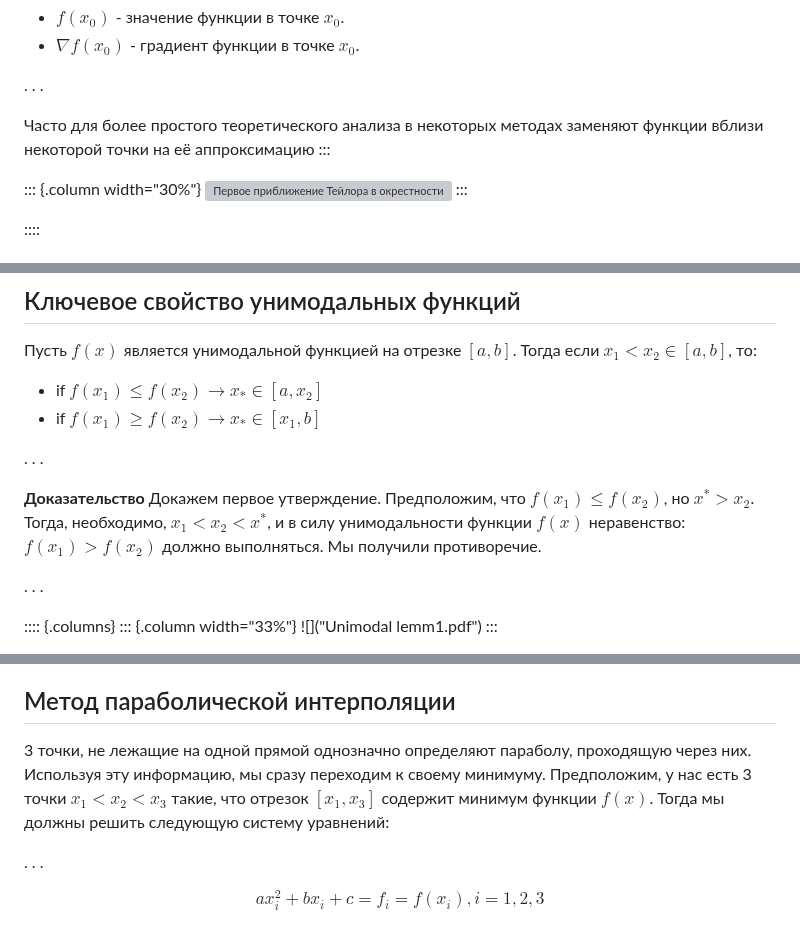
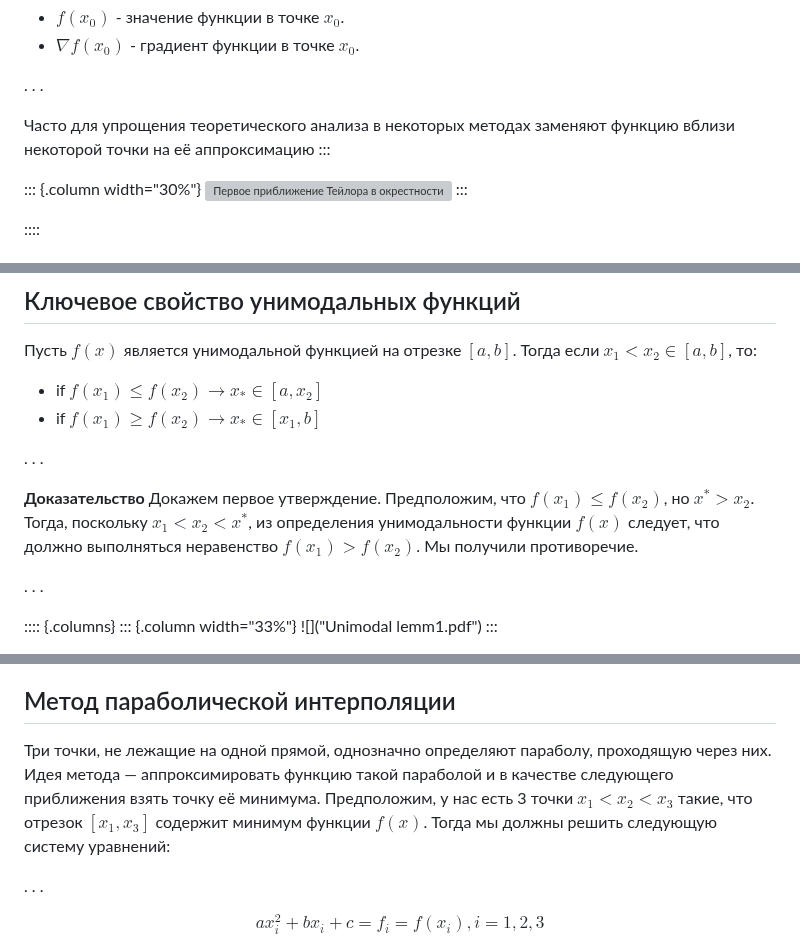
Before and after one commit to MerkulovDaniil/cu25, a Markdown page: lectures/2.md, 3 parts joined by grey strips. Drawn GitHub-style; grey boxes are pictures that could not be loaded.

```diff
--- a/lectures/2.md
+++ b/lectures/2.md
@@ -243,7 +241,7 @@ $$
 . . .
 
 
-Часто для более простого теоретического анализа в некоторых методах заменяют функции вблизи некоторой точки на её аппроксимацию
+Часто для упрощения теоретического анализа в некоторых методах заменяют функцию вблизи некоторой точки на её аппроксимацию
 :::
 
 ::: {.column width="30%"}
@@ -424,7 +422,7 @@ $$
 
 . . .
 
-**Доказательство** Докажем первое утверждение. Предположим, что $f(x_1) \leq f(x_2)$, но $x^* > x_2$. Тогда, необходимо, $x_1 < x_2 < x^*$, и в силу унимодальности функции $f(x)$ неравенство: $f(x_1) > f(x_2)$ должно выполняться. Мы получили противоречие.
+**Доказательство** Докажем первое утверждение. Предположим, что $f(x_1) \leq f(x_2)$, но $x^* > x_2$. Тогда, поскольку $x_1 < x_2 < x^*$, из определения унимодальности функции $f(x)$ следует, что должно выполняться неравенство $f(x_1) > f(x_2)$. Мы получили противоречие.
 
 . . .
 
@@ -694,7 +692,7 @@ $$
 
 ## Метод параболической интерполяции
 
-3 точки, не лежащие на одной прямой однозначно определяют параболу,  проходящую через них. Используя эту информацию, мы сразу переходим к своему минимуму. Предположим, у нас есть 3 точки $x_1 < x_2 < x_3$ такие, что отрезок $[x_1, x_3]$ содержит минимум функции $f(x)$. Тогда мы должны решить следующую систему уравнений:
+Три точки, не лежащие на одной прямой, однозначно определяют параболу, проходящую через них. Идея метода — аппроксимировать функцию такой параболой и в качестве следующего приближения взять точку её минимума. Предположим, у нас есть 3 точки $x_1 < x_2 < x_3$ такие, что отрезок $[x_1, x_3]$ содержит минимум функции $f(x)$. Тогда мы должны решить следующую систему уравнений:
 
 . . .
 
```
Also changed, not shown: other parts of lectures/2.md (+11 -13 lines).
